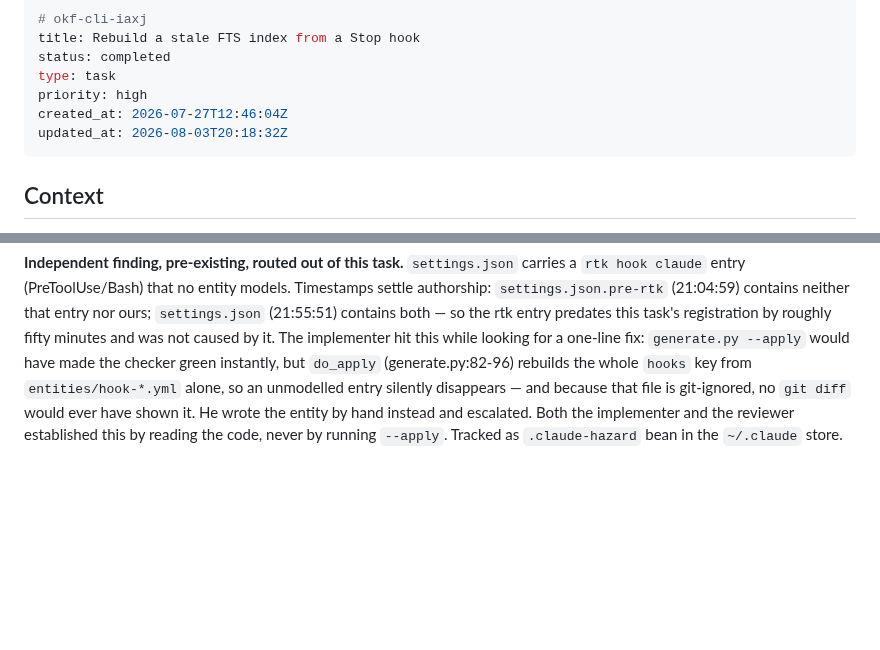
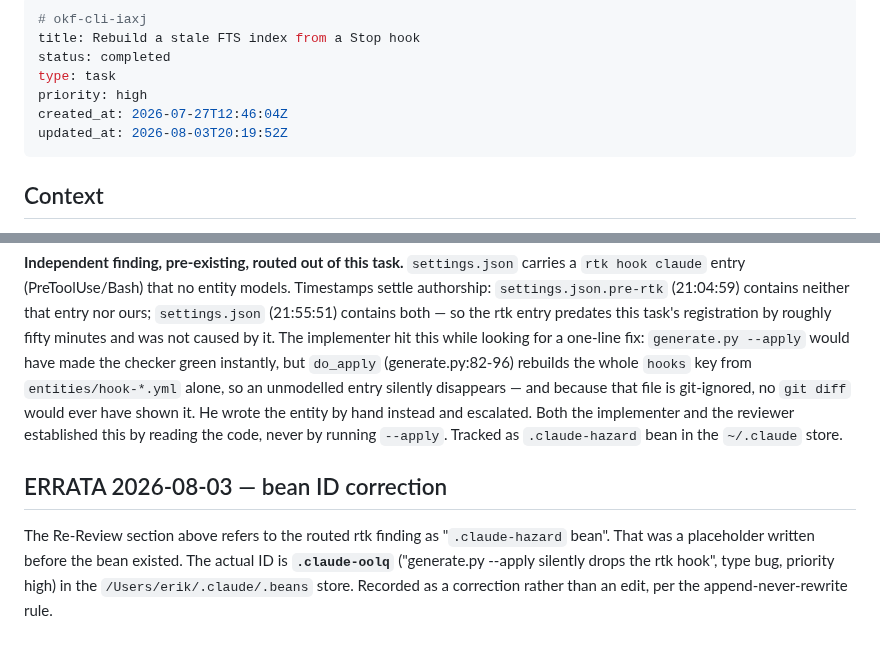
Before and after one commit to rierek/okf-cli, a Markdown page: .beans/okf-cli-iaxj--rebuild-a-stale-fts-index-from-a-stop-hook.md, 2 parts joined by grey strips. GitHub-like rendering; blank space fills up the shorter version.

```diff
--- a/.beans/okf-cli-iaxj--rebuild-a-stale-fts-index-from-a-stop-hook.md
+++ b/.beans/okf-cli-iaxj--rebuild-a-stale-fts-index-from-a-stop-hook.md
@@ -5,7 +5,7 @@ status: completed
 type: task
 priority: high
 created_at: 2026-07-27T12:46:04Z
-updated_at: 2026-08-03T20:18:32Z
+updated_at: 2026-08-03T20:19:52Z
 ---
 
 ## Context
@@ -297,3 +297,9 @@ Regression holds: hook suite 11/11, okf-tools suite 300 tests, 0 failures/errors
 I01 stands unchanged — the rework never touched `fts-rebuild-if-stale.sh`. I02 is now tracked as bean `.claude-ofl6` in the `~/.claude` store instead of living only in a report.
 
 **Independent finding, pre-existing, routed out of this task.** `settings.json` carries a `rtk hook claude` entry (PreToolUse/Bash) that no entity models. Timestamps settle authorship: `settings.json.pre-rtk` (21:04:59) contains neither that entry nor ours; `settings.json` (21:55:51) contains both — so the rtk entry predates this task's registration by roughly fifty minutes and was not caused by it. The implementer hit this while looking for a one-line fix: `generate.py --apply` would have made the checker green instantly, but `do_apply` (generate.py:82-96) rebuilds the whole `hooks` key from `entities/hook-*.yml` alone, so an unmodelled entry silently disappears — and because that file is git-ignored, no `git diff` would ever have shown it. He wrote the entity by hand instead and escalated. Both the implementer and the reviewer established this by reading the code, never by running `--apply`. Tracked as `.claude-hazard` bean in the `~/.claude` store.
+
+
+
+## ERRATA 2026-08-03 — bean ID correction
+
+The Re-Review section above refers to the routed rtk finding as "`.claude-hazard` bean". That was a placeholder written before the bean existed. The actual ID is **`.claude-oolq`** ("generate.py --apply silently drops the rtk hook", type bug, priority high) in the `/Users/erik/.claude/.beans` store. Recorded as a correction rather than an edit, per the append-never-rewrite rule.
```
Also changed, not shown: docs/LESSONS-LEARNED.md (+6 -0 lines).
